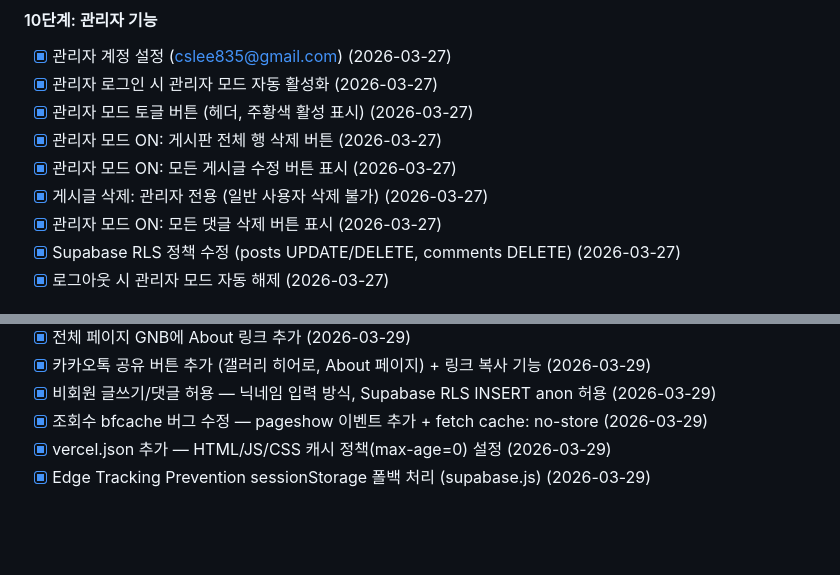
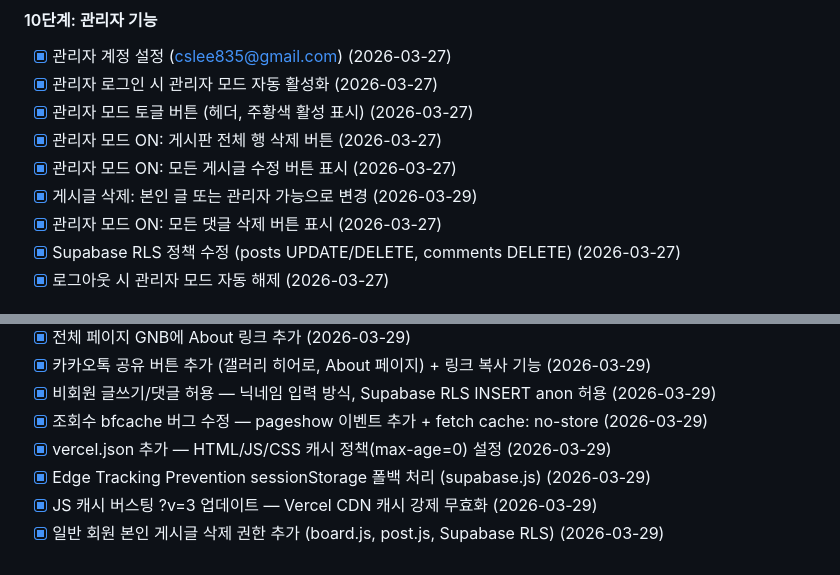
Before and after one commit to DavidLee-hub/webgallery, a Markdown page: CLAUDE.md, 2 parts joined by grey strips. GitHub-like rendering; blank space fills up the shorter version.

Commit message:
docs: CLAUDE.md 체크리스트 업데이트
Co-Authored-By: Claude Sonnet 4.6 <noreply@anthropic.com>

```diff
--- a/CLAUDE.md
+++ b/CLAUDE.md
@@ -197,7 +197,7 @@
 - [x] 관리자 모드 토글 버튼 (헤더, 주황색 활성 표시) (2026-03-27)
 - [x] 관리자 모드 ON: 게시판 전체 행 삭제 버튼 (2026-03-27)
 - [x] 관리자 모드 ON: 모든 게시글 수정 버튼 표시 (2026-03-27)
-- [x] 게시글 삭제: 관리자 전용 (일반 사용자 삭제 불가) (2026-03-27)
+- [x] 게시글 삭제: 본인 글 또는 관리자 가능으로 변경 (2026-03-29)
 - [x] 관리자 모드 ON: 모든 댓글 삭제 버튼 표시 (2026-03-27)
 - [x] Supabase RLS 정책 수정 (posts UPDATE/DELETE, comments DELETE) (2026-03-27)
 - [x] 로그아웃 시 관리자 모드 자동 해제 (2026-03-27)
@@ -215,3 +215,5 @@
 - [x] 조회수 bfcache 버그 수정 — pageshow 이벤트 추가 + fetch cache: no-store (2026-03-29)
 - [x] vercel.json 추가 — HTML/JS/CSS 캐시 정책(max-age=0) 설정 (2026-03-29)
 - [x] Edge Tracking Prevention sessionStorage 폴백 처리 (supabase.js) (2026-03-29)
+- [x] JS 캐시 버스팅 ?v=3 업데이트 — Vercel CDN 캐시 강제 무효화 (2026-03-29)
+- [x] 일반 회원 본인 게시글 삭제 권한 추가 (board.js, post.js, Supabase RLS) (2026-03-29)
```
